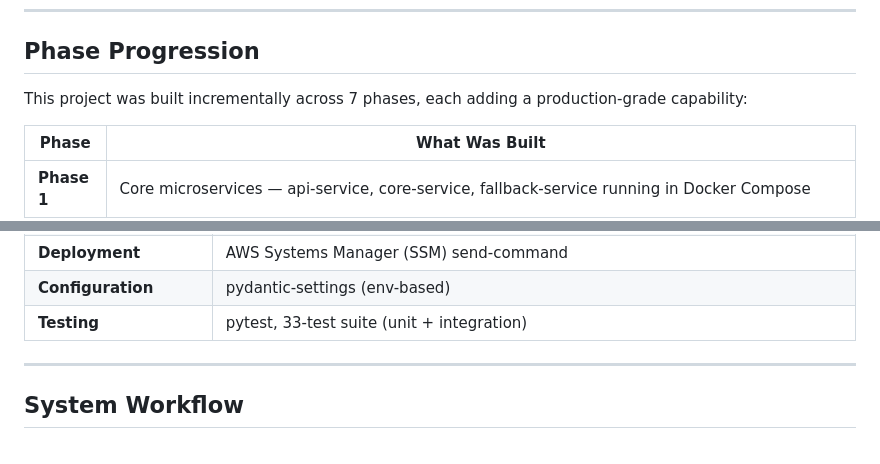
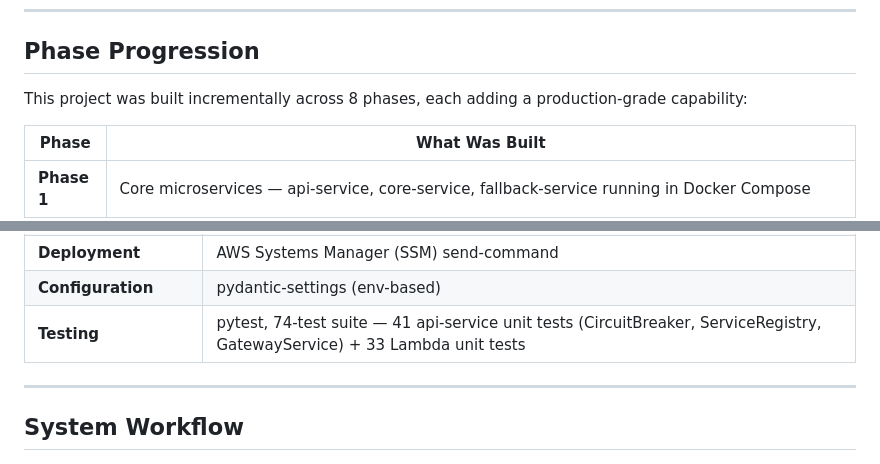
Before and after one commit to agrawal-2005/self-healing-system, a Markdown page: README.md, 2 parts joined by grey strips. Rendered like a GitHub page.

```diff
--- a/README.md
+++ b/README.md
@@ -133,7 +140,7 @@ flowchart TD
 
 ## Phase Progression
 
-This project was built incrementally across 7 phases, each adding a production-grade capability:
+This project was built incrementally across 8 phases, each adding a production-grade capability:
 
 | Phase | What Was Built |
 |---|---|
@@ -191,7 +198,7 @@ This project was built incrementally across 7 phases, each adding a production-g
 | **Observability** | AWS CloudWatch (custom metrics + 20-widget dashboard) |
 | **Deployment** | AWS Systems Manager (SSM) send-command |
 | **Configuration** | pydantic-settings (env-based) |
-| **Testing** | pytest, 33-test suite (unit + integration) |
+| **Testing** | pytest, 74-test suite — 41 api-service unit tests (CircuitBreaker, ServiceRegistry, GatewayService) + 33 Lambda unit tests |
 
 ---
 
```
Also changed, not shown: other parts of README.md (+61 -31 lines).
